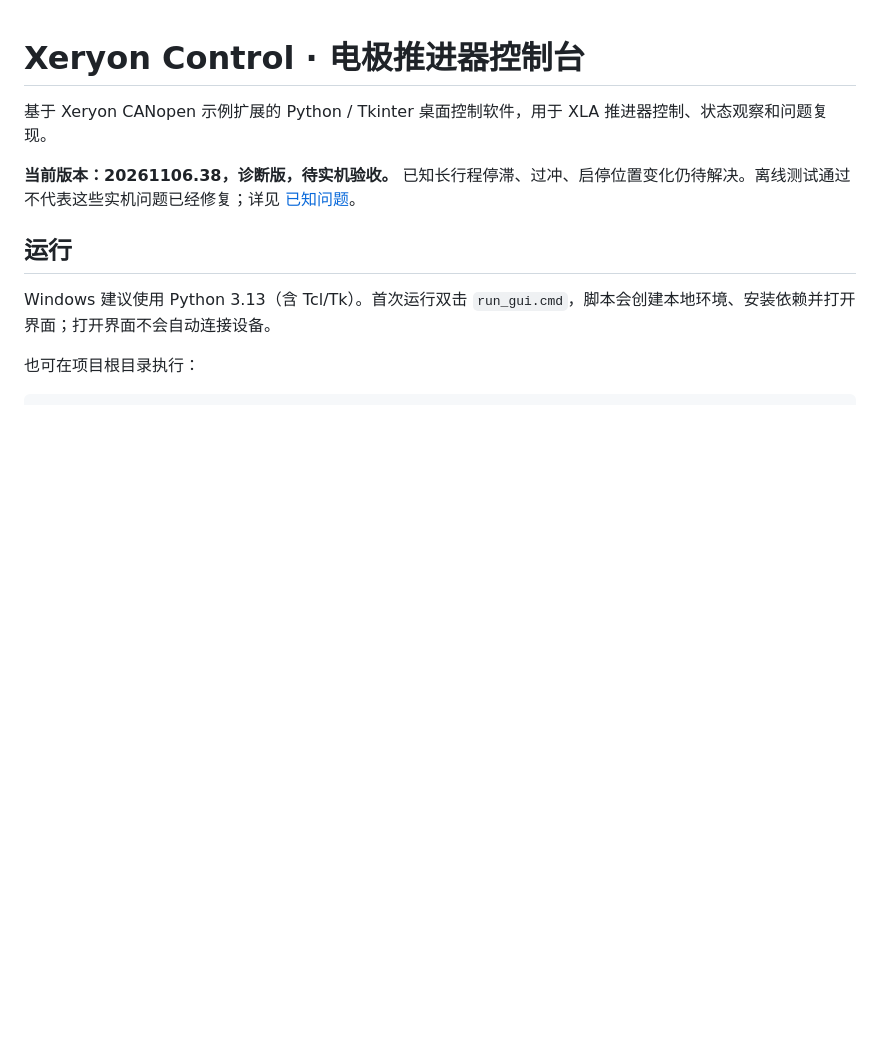
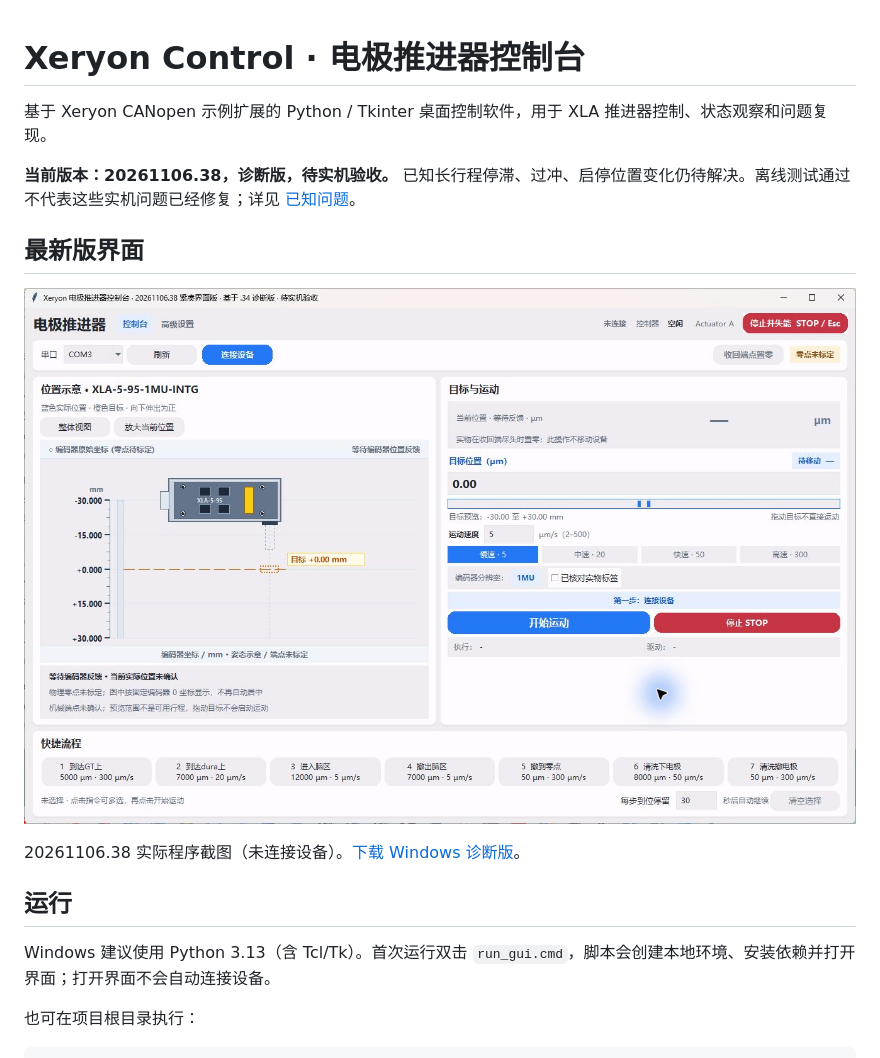
Before and after one commit to Baoqi-pku2/xeryon-control, a Markdown page: README.md, the part around the change. Rendered like a GitHub page; pictures changed too: docs/images/xeryon-control-20261106-38.jpg (added); blank space fills up the shorter version.

Commit message:
Show latest application screenshot in README

```diff
--- a/README.md
+++ b/README.md
@@ -3,6 +3,12 @@
 基于 Xeryon CANopen 示例扩展的 Python / Tkinter 桌面控制软件，用于 XLA 推进器控制、状态观察和问题复现。
 
 **当前版本：20261106.38，诊断版，待实机验收。** 已知长行程停滞、过冲、启停位置变化仍待解决。离线测试通过不代表这些实机问题已经修复；详见 [已知问题](docs/KNOWN_ISSUES.md)。
+
+## 最新版界面
+
+![Xeryon Control 20261106.38：紧凑双栏控制台，顶部导航、状态和 STOP 同排](docs/images/xeryon-control-20261106-38.jpg)
+
+20261106.38 实际程序截图（未连接设备）。[下载 Windows 诊断版](https://github.com/Baoqi-pku2/xeryon-control/releases/tag/v20261106.38)。
 
 ## 运行
 
```
